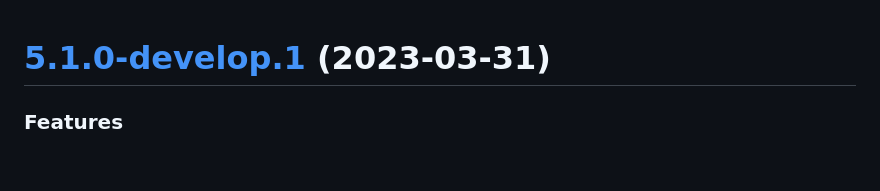
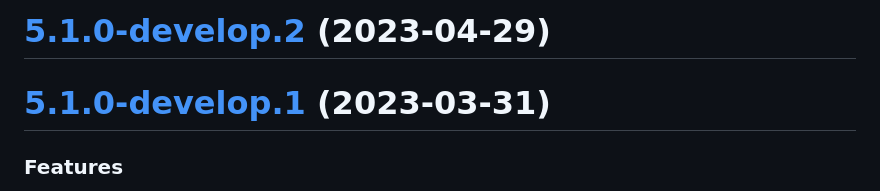
Before and after one commit to sebbo2002/pyatv-mqtt-bridge, a Markdown page: CHANGELOG.md, the part around the change. Rendered like a GitHub page; blank space fills up the shorter version.

Commit message:
chore(release): :bookmark: 5.1.0-develop.2 [skip ci]
# [5.1.0-develop.2](https://github.com/sebbo2002/pyatv-mqtt-bridge/compare/v5.1.0-develop.1...v5.1.0-develop.2) (2023-04-29)

```diff
--- a/CHANGELOG.md
+++ b/CHANGELOG.md
@@ -1,3 +1,5 @@
+# [5.1.0-develop.2](https://github.com/sebbo2002/pyatv-mqtt-bridge/compare/v5.1.0-develop.1...v5.1.0-develop.2) (2023-04-29)
+
 # [5.1.0-develop.1](https://github.com/sebbo2002/pyatv-mqtt-bridge/compare/v5.0.0...v5.1.0-develop.1) (2023-03-31)
 
 
```
